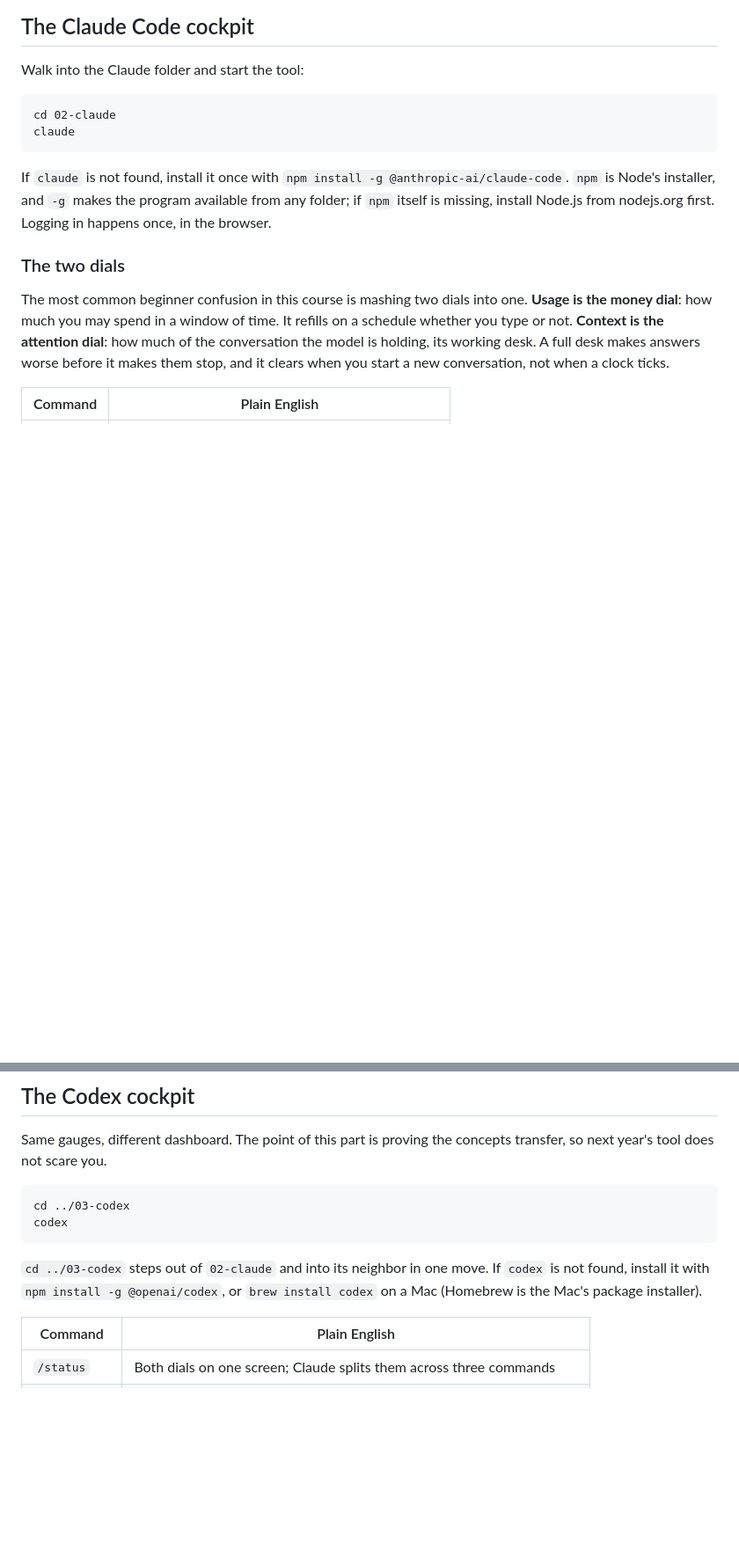
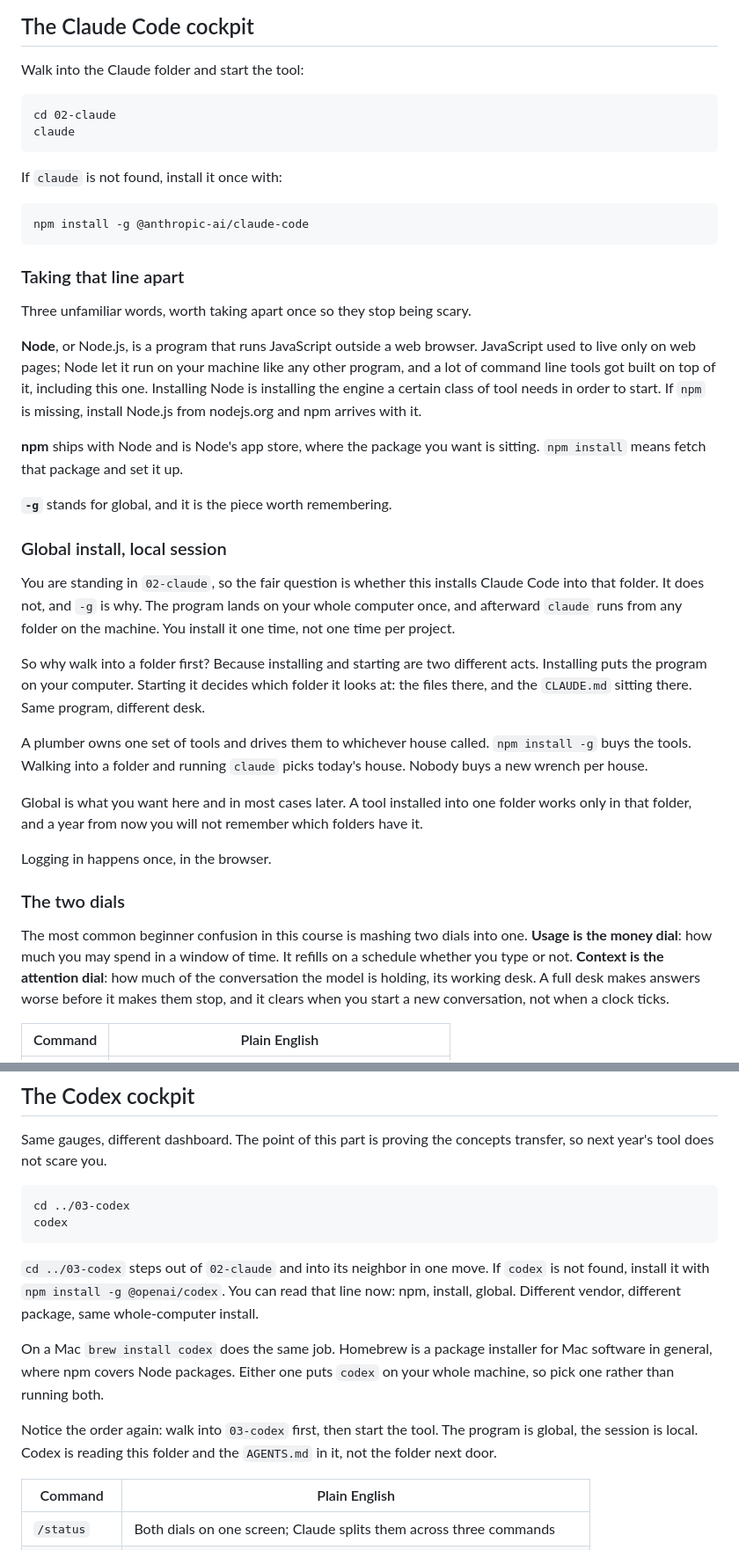
Before and after one commit to drakegriffith/ai-course, a Markdown page: 00-terminal-fluent/lessons/02-github-and-the-cockpits.md, 2 parts joined by grey strips. Shown at 88% size. Drawn GitHub-style; blank space fills up the shorter version.

````diff
--- a/00-terminal-fluent/lessons/02-github-and-the-cockpits.md
+++ b/00-terminal-fluent/lessons/02-github-and-the-cockpits.md
@@ -108,11 +108,49 @@ cd 02-claude
 claude
 ```
 
-If `claude` is not found, install it once with
-`npm install -g @anthropic-ai/claude-code`. `npm` is Node's installer, and
-`-g` makes the program available from any folder; if `npm` itself is missing,
-install Node.js from nodejs.org first. Logging in happens once, in the
-browser.
+If `claude` is not found, install it once with:
+
+```
+npm install -g @anthropic-ai/claude-code
+```
+
+### Taking that line apart
+
+Three unfamiliar words, worth taking apart once so they stop being scary.
+
+**Node**, or Node.js, is a program that runs JavaScript outside a web browser.
+JavaScript used to live only on web pages; Node let it run on your machine like
+any other program, and a lot of command line tools got built on top of it,
+including this one. Installing Node is installing the engine a certain class of
+tool needs in order to start. If `npm` is missing, install Node.js from
+nodejs.org and npm arrives with it.
+
+**npm** ships with Node and is Node's app store, where the package you want is
+sitting. `npm install` means fetch that package and set it up.
+
+**`-g`** stands for global, and it is the piece worth remembering.
+
+### Global install, local session
+
+You are standing in `02-claude`, so the fair question is whether this installs
+Claude Code into that folder. It does not, and `-g` is why. The program lands
+on your whole computer once, and afterward `claude` runs from any folder on the
+machine. You install it one time, not one time per project.
+
+So why walk into a folder first? Because installing and starting are two
+different acts. Installing puts the program on your computer. Starting it
+decides which folder it looks at: the files there, and the `CLAUDE.md` sitting
+there. Same program, different desk.
+
+A plumber owns one set of tools and drives them to whichever house called.
+`npm install -g` buys the tools. Walking into a folder and running `claude`
+picks today's house. Nobody buys a new wrench per house.
+
+Global is what you want here and in most cases later. A tool installed into one
+folder works only in that folder, and a year from now you will not remember
+which folders have it.
+
+Logging in happens once, in the browser.
 
 ### The two dials
 
@@ -196,8 +234,17 @@ codex
 ```
 
 `cd ../03-codex` steps out of `02-claude` and into its neighbor in one move.
-If `codex` is not found, install it with `npm install -g @openai/codex`, or
-`brew install codex` on a Mac (Homebrew is the Mac's package installer).
+If `codex` is not found, install it with `npm install -g @openai/codex`. You can
+read that line now: npm, install, global. Different vendor, different package,
+same whole-computer install.
+
+On a Mac `brew install codex` does the same job. Homebrew is a package installer
+for Mac software in general, where npm covers Node packages. Either one puts
+`codex` on your whole machine, so pick one rather than running both.
+
+Notice the order again: walk into `03-codex` first, then start the tool. The
+program is global, the session is local. Codex is reading this folder and the
+`AGENTS.md` in it, not the folder next door.
 
 | Command | Plain English |
 |---------|---------------|
````
Also changed, not shown: README.md (added, +74 -0 lines).
